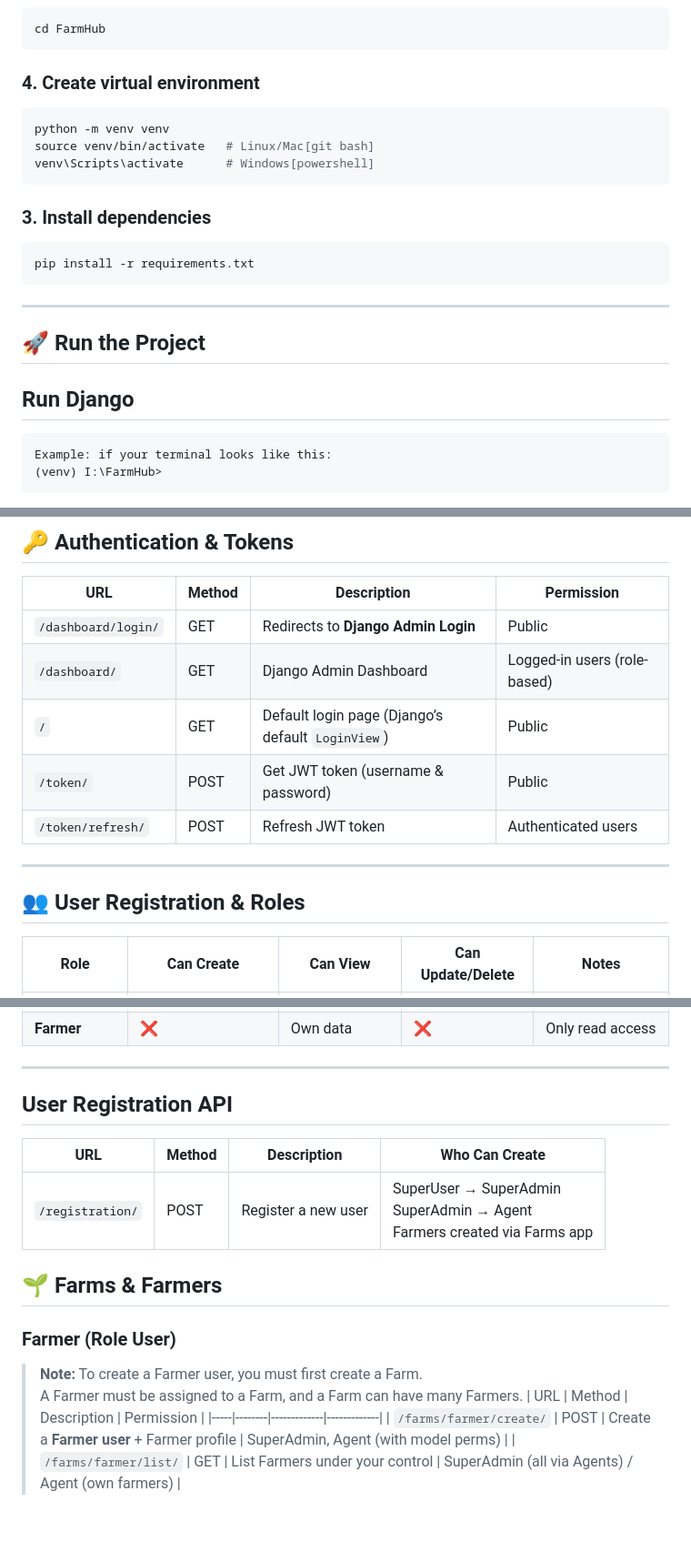
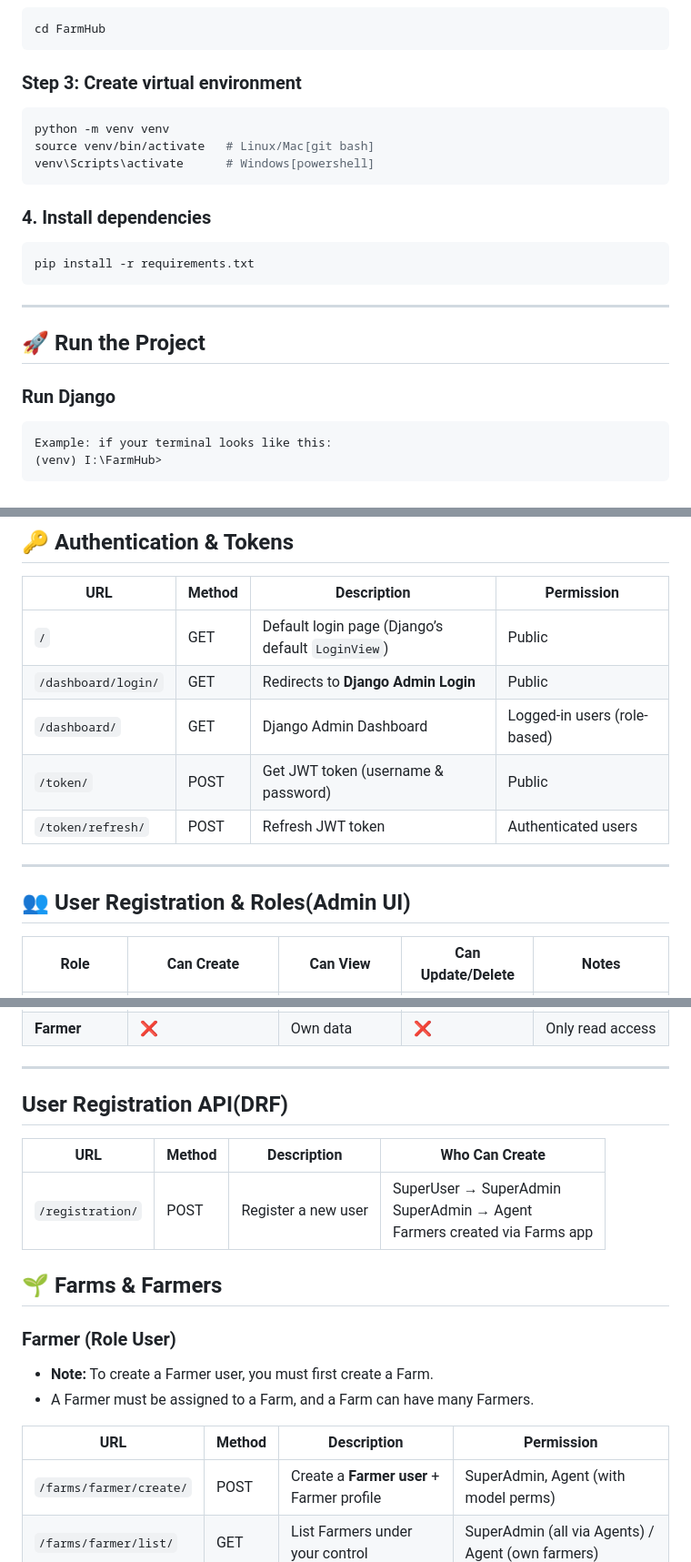
Before and after one commit to shahoraiar/FarmHub, a Markdown page: README.md, 3 parts joined by grey strips. Shown at 91% size. Rendered like a GitHub page; blank space fills up the shorter version.

````diff
--- a/README.md
+++ b/README.md
@@ -47,20 +47,20 @@ git clone https://github.com/shahoraiar/FarmHub.git
 ```bash
 cd FarmHub
 ```
-### 4. Create virtual environment
+### Step 3: Create virtual environment
 ```bash
 python -m venv venv
 source venv/bin/activate   # Linux/Mac[git bash]
 venv\Scripts\activate      # Windows[powershell]
 ```
-### 3. Install dependencies
+### 4. Install dependencies
 ```bash
 pip install -r requirements.txt
 ```
 ---
 ## 🚀 Run the Project
 
-## Run Django
+### Run Django
 ```
 Example: if your terminal looks like this:
 (venv) I:\FarmHub>
@@ -89,15 +89,15 @@ uvicorn reporting.main:app --port 5000 --reload
 ## 🔑 Authentication & Tokens
 | URL | Method | Description | Permission |
 |-----|--------|-------------|-------------|
+| `/` | GET | Default login page (Django’s default `LoginView`) | Public |
 | `/dashboard/login/` | GET | Redirects to **Django Admin Login** | Public |
 | `/dashboard/` | GET | Django Admin Dashboard | Logged-in users (role-based) |
-| `/` | GET | Default login page (Django’s default `LoginView`) | Public |
 | `/token/` | POST | Get JWT token (username & password) | Public |
 | `/token/refresh/` | POST | Refresh JWT token | Authenticated users |
 
 ---
 
-## 👥 User Registration & Roles
+## 👥 User Registration & Roles(Admin UI)
 | Role           | Can Create                | Can View            | Can Update/Delete | Notes                   |
 | -------------- | ------------------------- | ------------------- | ----------------- | ----------------------- |
 | **SuperUser**  | SuperAdmin, Agent, Farmer | All                 | All               | Root admin              |
@@ -106,7 +106,7 @@ uvicorn reporting.main:app --port 5000 --reload
 | **Farmer**     | ❌                         | Own data            | ❌                 | Only read access        |
 
 ---
-## User Registration API
+## User Registration API(DRF)
 | URL              | Method | Description         | Who Can Create                                                                    |
 | ---------------- | ------ | ------------------- | --------------------------------------------------------------------------------- |
 | `/registration/` | POST   | Register a new user | SuperUser → SuperAdmin <br> SuperAdmin → Agent <br> Farmers created via Farms app |
@@ -115,8 +115,9 @@ uvicorn reporting.main:app --port 5000 --reload
 ## 🌱 Farms & Farmers
 
 ### Farmer (Role User)
-> **Note:** To create a Farmer user, you must first create a Farm.
-> A Farmer must be assigned to a Farm, and a Farm can have many Farmers.
+- **Note:** To create a Farmer user, you must first create a Farm.
+- A Farmer must be assigned to a Farm, and a Farm can have many Farmers.
+
 | URL | Method | Description | Permission |
 |-----|--------|-------------|-------------|
 | `/farms/farmer/create/` | POST | Create a **Farmer user** + Farmer profile | SuperAdmin, Agent (with model perms) |
````
